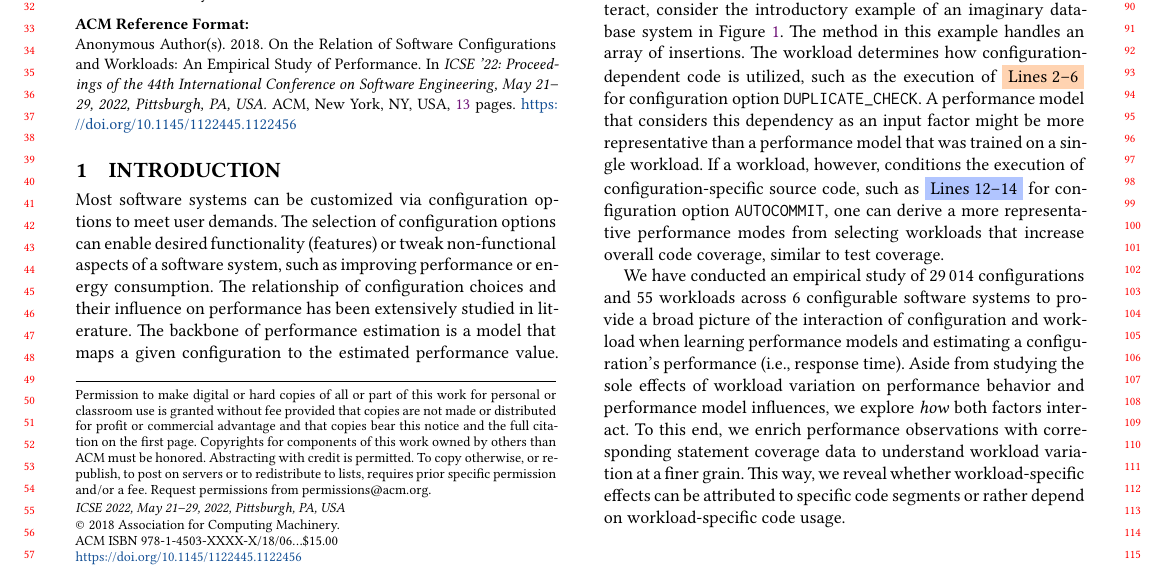
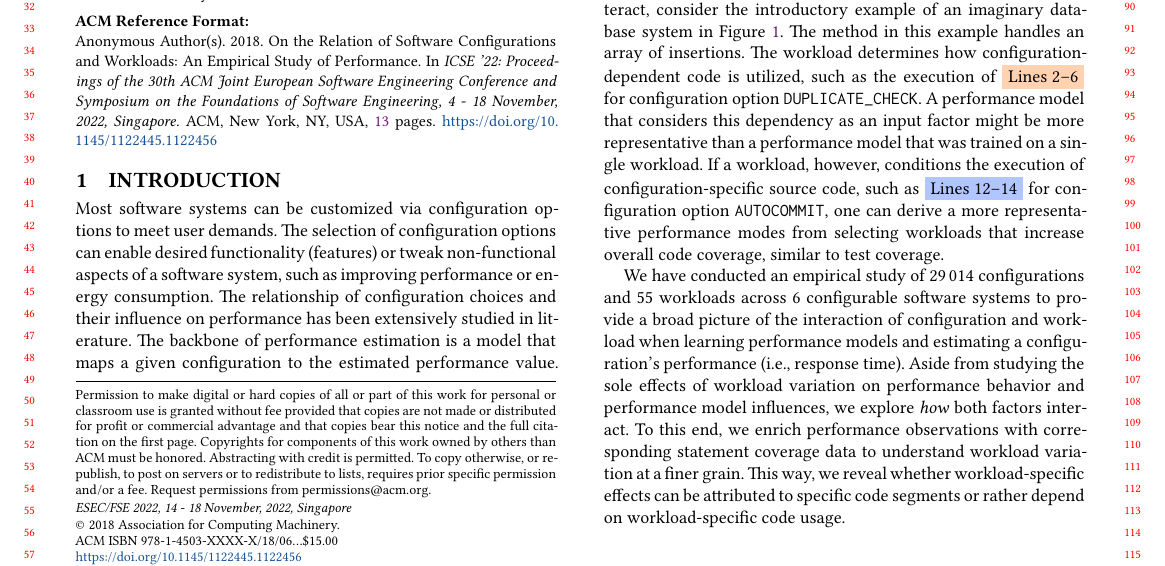
Before and after one commit to smba/workload_coverage_paper, a LaTeX paper (main.tex, which reads preamble.tex): part of page 1 of 13, cut so that both start at the same text. Compiled offline with XeLaTeX.

Commit message:
changed conference to FSE

```diff
--- a/main.tex
+++ b/main.tex
@@ -19,9 +19,9 @@
 \acmDOI{10.1145/1122445.1122456}
 
 %% These commands are for a PROCEEDINGS abstract or paper.
-\acmConference[ICSE 2022]{The 44th International Conference on Software Engineering}{May 21–29, 2022}{Pittsburgh, PA, USA}
-\acmBooktitle{ICSE '22: Proceedings of the 44th International Conference on Software Engineering,
-	May 21–29, 2022, Pittsburgh, PA, USA}
+\acmConference[ESEC/FSE 2022]{The 30th ACM Joint European Software Engineering Conference and Symposium on the Foundations of Software Engineering}{14 - 18 November, 2022}{Singapore}
+\acmBooktitle{ICSE '22: Proceedings of the 30th ACM Joint European Software Engineering Conference and Symposium on the Foundations of Software Engineering,
+	4 - 18 November, 2022, Singapore}
 \acmPrice{15.00}
 \acmISBN{978-1-4503-XXXX-X/18/06}
 
--- a/preamble.tex
+++ b/preamble.tex
@@ -6,7 +6,8 @@
 \usepackage{tabularx}
 \usepackage{algorithmic}
 \usepackage{graphicx}
-
+\usepackage{todonotes}
+\usepackage{setspace}
 
 % layout and formatting
 \usepackage{microtype}
```
Also changed, not shown: literature.bib (+9 -0 lines), main.tex (1 more changed lines).
